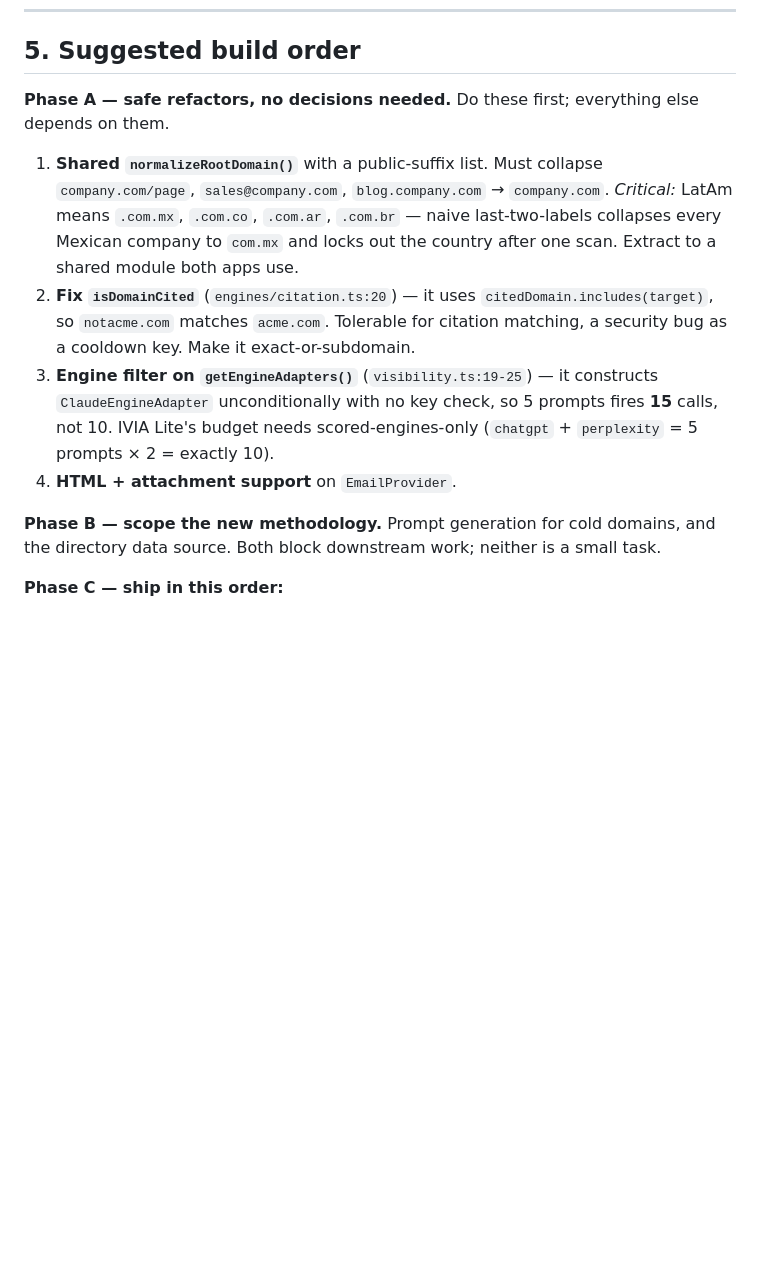
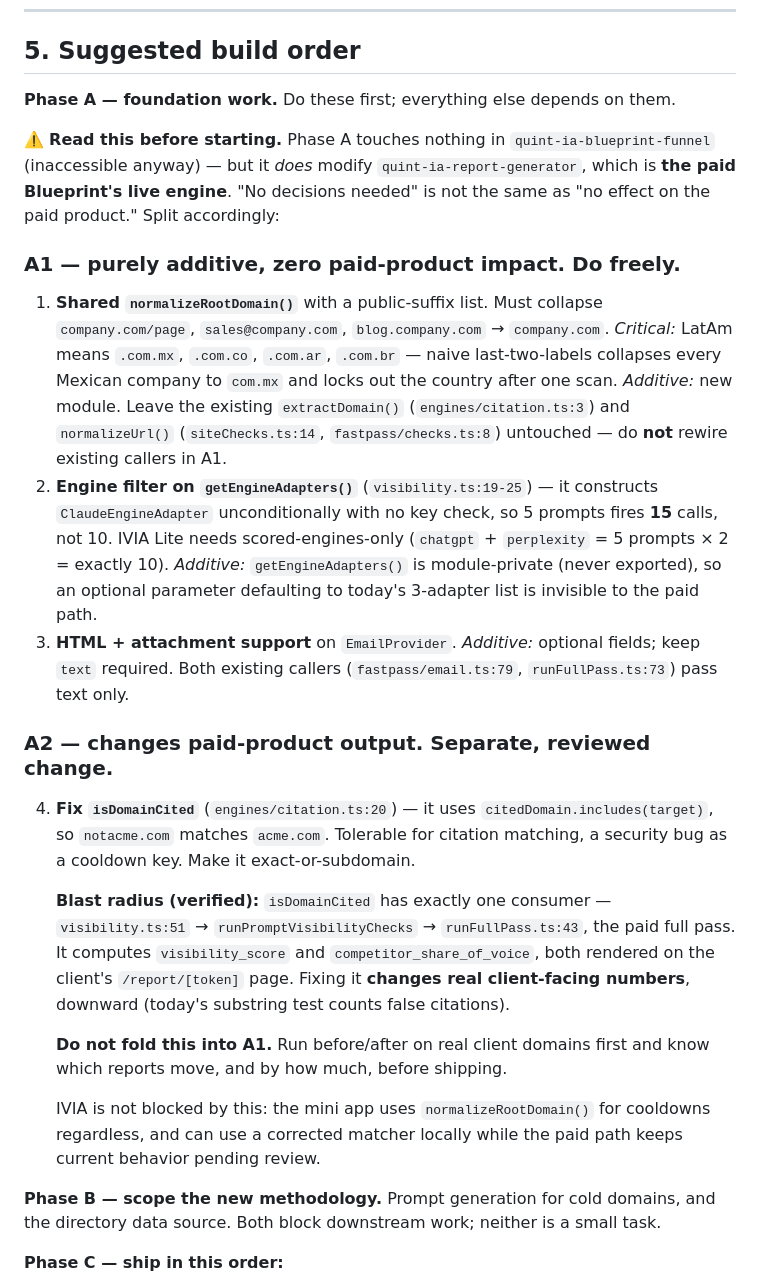
Before and after one commit to leonardoquintero-ctrl/leonardoquintero-ctrl.github.io, a Markdown page: docs/ivia-handoff-local.md, the part around the change. Rendered like a GitHub page; blank space fills up the shorter version.

Commit message:
Split Phase A by paid-product impact in the IVIA handoff
The original wording called all four Phase A items "safe refactors,"
meaning no decisions were needed. That read as "no effect on the paid
product," which is not true of one of them.

Phase A touches nothing in quint-ia-blueprint-funnel, but it does modify
quint-ia-report-generator, the paid Blueprint's live engine. Split into
A1 (normalizer, engine filter, email interface — all verified additive)
and A2 (the isDomainCited fix, which flows through to visibility_score
and competitor_share_of_voice on the client report and needs its own
before/after review).

Co-Authored-By: Claude Opus 5 <noreply@anthropic.com>
Claude-Session: https://claude.ai/code/session_01JZ659V2QcduZsA4X8FzZz8

```diff
--- a/docs/ivia-handoff-local.md
+++ b/docs/ivia-handoff-local.md
@@ -128,22 +128,53 @@ Full detail in `docs/ivia-part0-prebuild-findings.md`. The short version:
 
 ## 5. Suggested build order
 
-**Phase A — safe refactors, no decisions needed.** Do these first; everything else
-depends on them.
+**Phase A — foundation work.** Do these first; everything else depends on them.
+
+⚠️ **Read this before starting.** Phase A touches nothing in
+`quint-ia-blueprint-funnel` (inaccessible anyway) — but it *does* modify
+`quint-ia-report-generator`, which is **the paid Blueprint's live engine**. "No
+decisions needed" is not the same as "no effect on the paid product." Split
+accordingly:
+
+### A1 — purely additive, zero paid-product impact. Do freely.
 
 1. **Shared `normalizeRootDomain()`** with a public-suffix list. Must collapse
    `company.com/page`, `sales@company.com`, `blog.company.com` → `company.com`.
    *Critical:* LatAm means `.com.mx`, `.com.co`, `.com.ar`, `.com.br` — naive
    last-two-labels collapses every Mexican company to `com.mx` and locks out the
-   country after one scan. Extract to a shared module both apps use.
-2. **Fix `isDomainCited`** (`engines/citation.ts:20`) — it uses
+   country after one scan.
+   *Additive:* new module. Leave the existing `extractDomain()`
+   (`engines/citation.ts:3`) and `normalizeUrl()` (`siteChecks.ts:14`,
+   `fastpass/checks.ts:8`) untouched — do **not** rewire existing callers in A1.
+2. **Engine filter on `getEngineAdapters()`** (`visibility.ts:19-25`) — it constructs
+   `ClaudeEngineAdapter` unconditionally with no key check, so 5 prompts fires **15**
+   calls, not 10. IVIA Lite needs scored-engines-only (`chatgpt` + `perplexity` =
+   5 prompts × 2 = exactly 10).
+   *Additive:* `getEngineAdapters()` is module-private (never exported), so an
+   optional parameter defaulting to today's 3-adapter list is invisible to the paid
+   path.
+3. **HTML + attachment support** on `EmailProvider`.
+   *Additive:* optional fields; keep `text` required. Both existing callers
+   (`fastpass/email.ts:79`, `runFullPass.ts:73`) pass text only.
+
+### A2 — changes paid-product output. Separate, reviewed change.
+
+4. **Fix `isDomainCited`** (`engines/citation.ts:20`) — it uses
    `citedDomain.includes(target)`, so `notacme.com` matches `acme.com`. Tolerable for
    citation matching, a security bug as a cooldown key. Make it exact-or-subdomain.
-3. **Engine filter on `getEngineAdapters()`** (`visibility.ts:19-25`) — it constructs
-   `ClaudeEngineAdapter` unconditionally with no key check, so 5 prompts fires **15**
-   calls, not 10. IVIA Lite's budget needs scored-engines-only (`chatgpt` +
-   `perplexity` = 5 prompts × 2 = exactly 10).
-4. **HTML + attachment support** on `EmailProvider`.
+
+   **Blast radius (verified):** `isDomainCited` has exactly one consumer —
+   `visibility.ts:51` → `runPromptVisibilityChecks` → `runFullPass.ts:43`, the paid
+   full pass. It computes `visibility_score` and `competitor_share_of_voice`, both
+   rendered on the client's `/report/[token]` page. Fixing it **changes real
+   client-facing numbers**, downward (today's substring test counts false citations).
+
+   **Do not fold this into A1.** Run before/after on real client domains first and
+   know which reports move, and by how much, before shipping.
+
+   IVIA is not blocked by this: the mini app uses `normalizeRootDomain()` for
+   cooldowns regardless, and can use a corrected matcher locally while the paid path
+   keeps current behavior pending review.
 
 **Phase B — scope the new methodology.** Prompt generation for cold domains, and the
 directory data source. Both block downstream work; neither is a small task.
```
